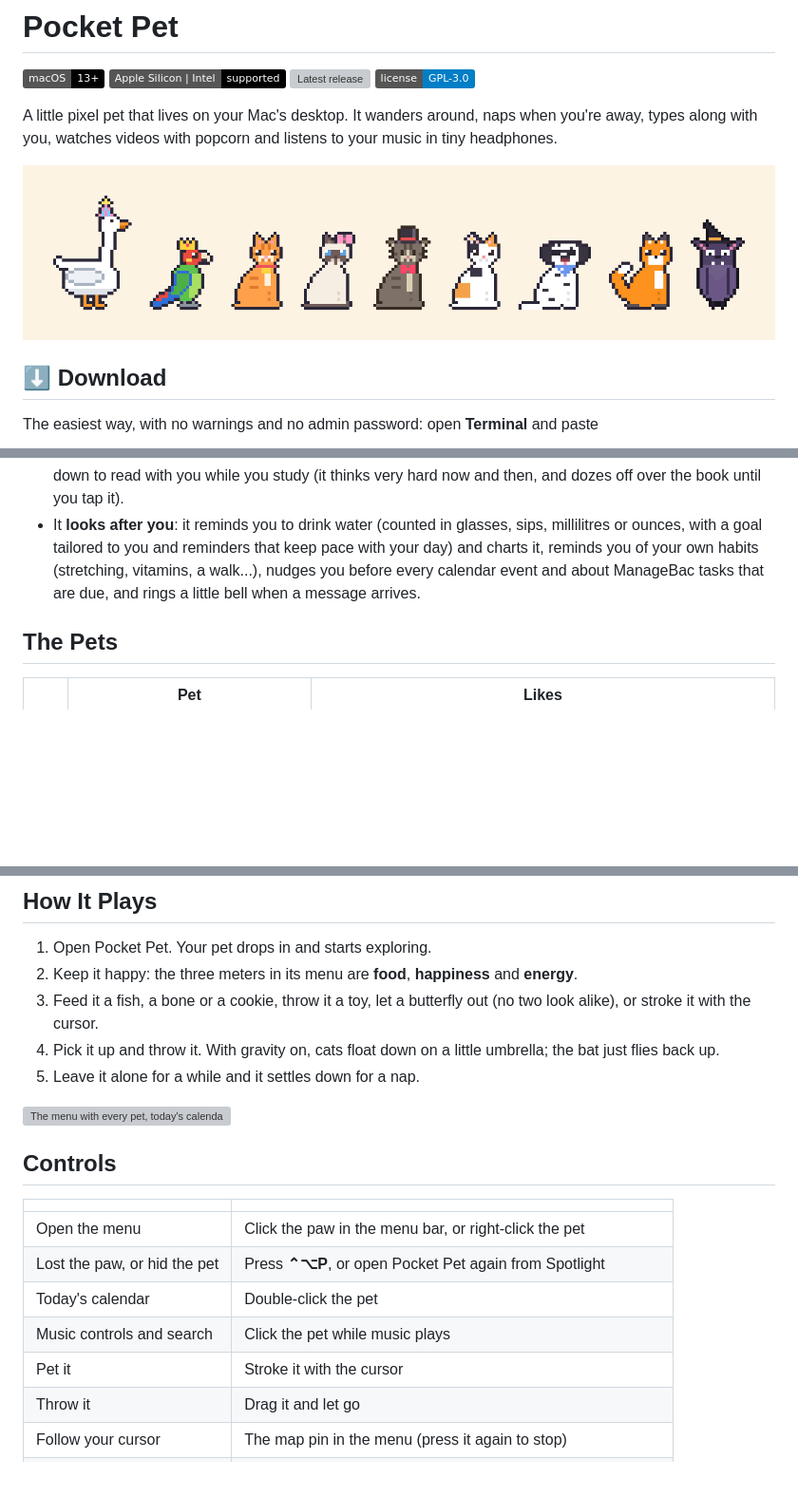
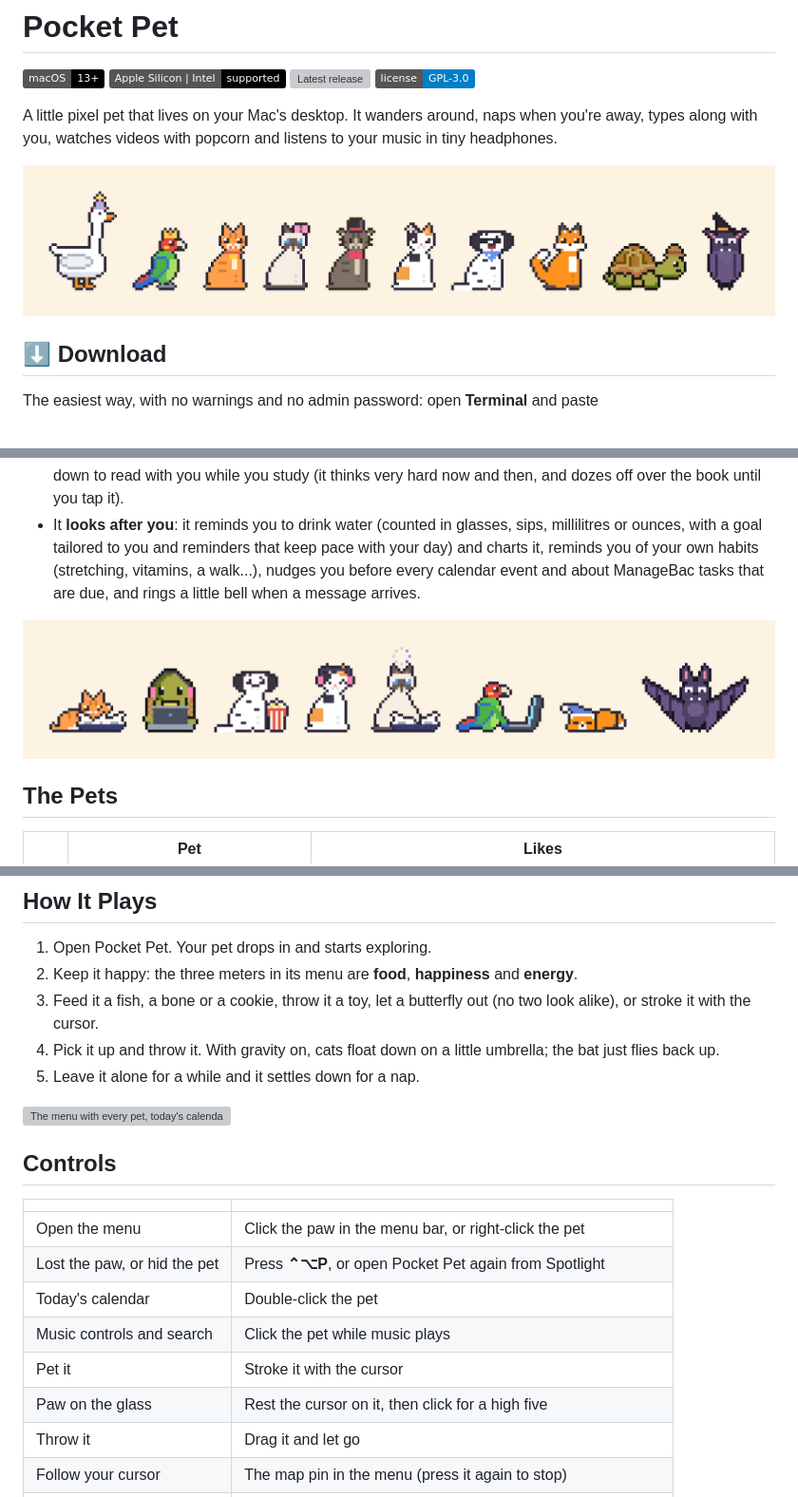
Before and after one commit to d1v4nchik/Pocket-Pet, a Markdown page: README.md, 3 parts joined by grey strips. Shown at 95% size. GitHub-like rendering; pictures changed too: docs/lineup.png (deleted), docs/moments.png (added), docs/pets.png (added); badges without logos; blank space fills up the shorter version; grey boxes are pictures that could not be loaded.

Commit message:
README: every pet in the lineup (with the tortoise), a picture of what they get up to, fresh menu screenshot

```diff
--- a/README.md
+++ b/README.md
@@ -7,7 +7,7 @@
 A little pixel pet that lives on your Mac's desktop. It wanders around, naps when you're away, types along with you,
 watches videos with popcorn and listens to your music in tiny headphones.
 
-![The goose, the parrot, four cats, the dalmatian, the fox and the bat](docs/lineup.png)
+![The goose, the parrot, four cats, the dalmatian, the fox, the tortoise and the bat, dressed up](docs/pets.png)
 
 ## ⬇️ Download
 
@@ -38,6 +38,9 @@ screen with you and reacts to what you do.
   (stretching, vitamins, a walk...), nudges you before every calendar event and about ManageBac tasks that are due, and
   rings a little bell when a message arrives.
 
+![A cat reading, the tortoise typing in headphones, the dalmatian with popcorn, a cat listening to music, a cat thinking
+hard over its book, the parrot on its laptop, the fox asleep in its nightcap and the bat flying](docs/moments.png)
+
 ## The Pets
 
 | | Pet | Likes |
@@ -75,6 +78,7 @@ a cat and a dog are careful with each other, the goose honks everyone off, and t
 | Today's calendar | Double-click the pet |
 | Music controls and search | Click the pet while music plays |
 | Pet it | Stroke it with the cursor |
+| Paw on the glass | Rest the cursor on it, then click for a high five |
 | Throw it | Drag it and let go |
 | Follow your cursor | The map pin in the menu (press it again to stop) |
 | Stay in one spot | The paw button in the menu: roams, stays put, completely still |
```
Also changed, not shown: other parts of README.md (+1 -1 lines), 4 other files.
